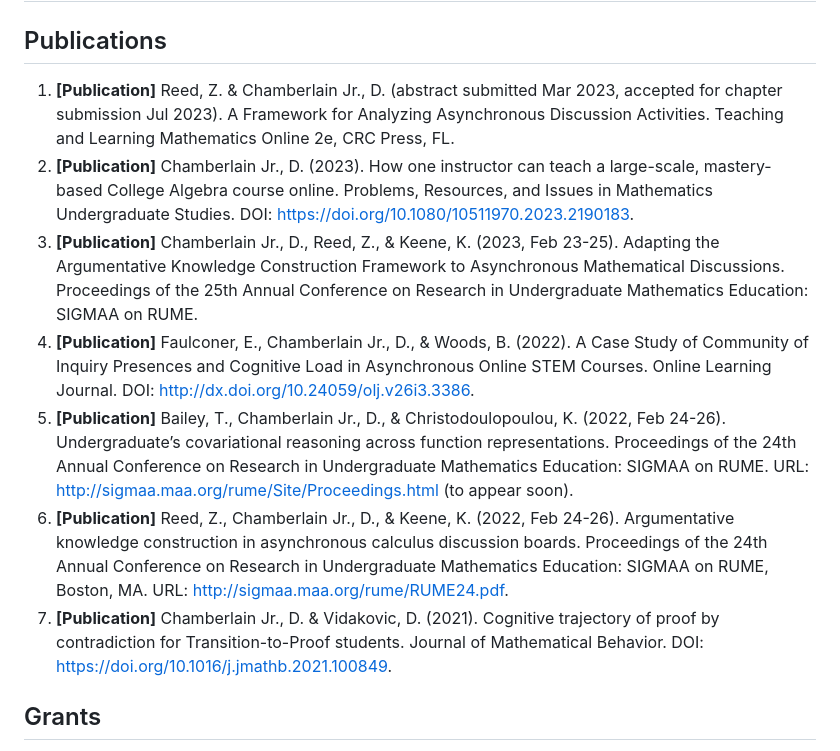
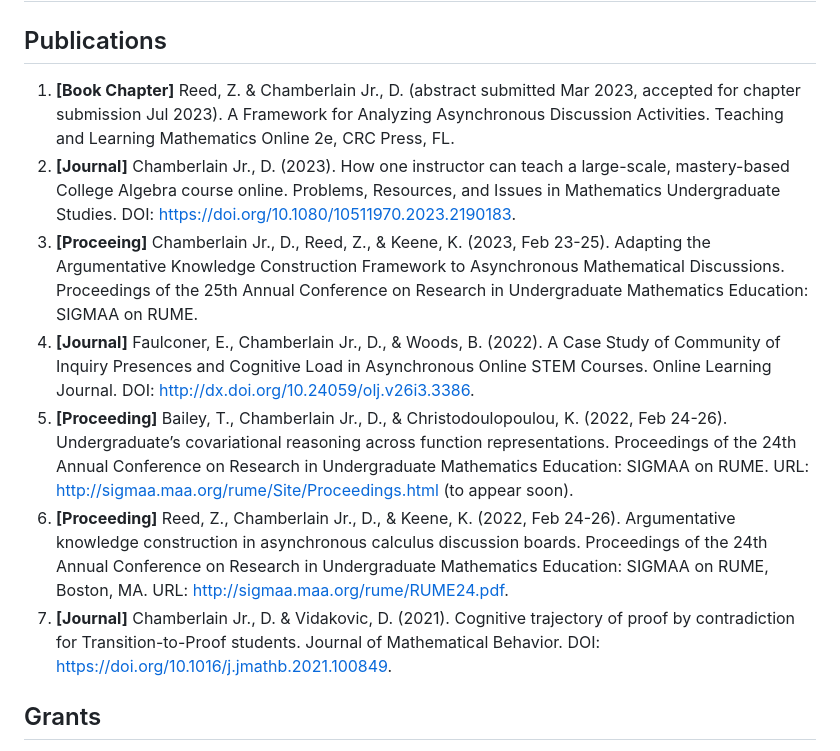
Before and after one commit to Darryl-Chamberlain-Jr/Chamberlain_Tenure_Packet, a Markdown page: 3_Scholarly_Activity/3_2_Record_of_Activities/record_of_activities.md, the part around the change. Rendered like a GitHub page.

```diff
--- a/3_Scholarly_Activity/3_2_Record_of_Activities/record_of_activities.md
+++ b/3_Scholarly_Activity/3_2_Record_of_Activities/record_of_activities.md
@@ -1,12 +1,12 @@
 # (1) Research, Publication, Grants or Other Funded Research Activities
 ## Publications
-1. **[Publication]** Reed, Z. & Chamberlain Jr., D. (abstract submitted Mar 2023, accepted for chapter submission Jul 2023). A Framework for Analyzing Asynchronous Discussion Activities. Teaching and Learning Mathematics Online 2e, CRC Press, FL.
-2. **[Publication]** Chamberlain Jr., D. (2023). How one instructor can teach a large-scale, mastery-based College Algebra course online. Problems, Resources, and Issues in Mathematics Undergraduate Studies. DOI: https://doi.org/10.1080/10511970.2023.2190183.
-3. **[Publication]** Chamberlain Jr., D., Reed, Z., & Keene, K. (2023, Feb 23-25). Adapting the Argumentative Knowledge Construction Framework to Asynchronous Mathematical Discussions. Proceedings of the 25th Annual Conference on Research in Undergraduate Mathematics Education: SIGMAA on RUME.
-4. **[Publication]** Faulconer, E., Chamberlain Jr., D., & Woods, B. (2022). A Case Study of Community of Inquiry Presences and Cognitive Load in Asynchronous Online STEM Courses. Online Learning Journal. DOI: http://dx.doi.org/10.24059/olj.v26i3.3386.
-5. **[Publication]** Bailey, T., Chamberlain Jr., D., & Christodoulopoulou, K. (2022, Feb 24-26). Undergraduate’s covariational reasoning across function representations. Proceedings of the 24th Annual Conference on Research in Undergraduate Mathematics Education: SIGMAA on RUME. URL: http://sigmaa.maa.org/rume/Site/Proceedings.html (to appear soon).
-6. **[Publication]** Reed, Z., Chamberlain Jr., D., & Keene, K. (2022, Feb 24-26). Argumentative knowledge construction in asynchronous calculus discussion boards. Proceedings of the 24th Annual Conference on Research in Undergraduate Mathematics Education: SIGMAA on RUME, Boston, MA. URL: http://sigmaa.maa.org/rume/RUME24.pdf.
-7. **[Publication]** Chamberlain Jr., D. & Vidakovic, D. (2021). Cognitive trajectory of proof by contradiction for Transition-to-Proof students. Journal of Mathematical Behavior. DOI: https://doi.org/10.1016/j.jmathb.2021.100849.
+1. **[Book Chapter]** Reed, Z. & Chamberlain Jr., D. (abstract submitted Mar 2023, accepted for chapter submission Jul 2023). A Framework for Analyzing Asynchronous Discussion Activities. Teaching and Learning Mathematics Online 2e, CRC Press, FL.
+2. **[Journal]** Chamberlain Jr., D. (2023). How one instructor can teach a large-scale, mastery-based College Algebra course online. Problems, Resources, and Issues in Mathematics Undergraduate Studies. DOI: https://doi.org/10.1080/10511970.2023.2190183.
+3. **[Proceeing]** Chamberlain Jr., D., Reed, Z., & Keene, K. (2023, Feb 23-25). Adapting the Argumentative Knowledge Construction Framework to Asynchronous Mathematical Discussions. Proceedings of the 25th Annual Conference on Research in Undergraduate Mathematics Education: SIGMAA on RUME.
+4. **[Journal]** Faulconer, E., Chamberlain Jr., D., & Woods, B. (2022). A Case Study of Community of Inquiry Presences and Cognitive Load in Asynchronous Online STEM Courses. Online Learning Journal. DOI: http://dx.doi.org/10.24059/olj.v26i3.3386.
+5. **[Proceeding]** Bailey, T., Chamberlain Jr., D., & Christodoulopoulou, K. (2022, Feb 24-26). Undergraduate’s covariational reasoning across function representations. Proceedings of the 24th Annual Conference on Research in Undergraduate Mathematics Education: SIGMAA on RUME. URL: http://sigmaa.maa.org/rume/Site/Proceedings.html (to appear soon).
+6. **[Proceeding]** Reed, Z., Chamberlain Jr., D., & Keene, K. (2022, Feb 24-26). Argumentative knowledge construction in asynchronous calculus discussion boards. Proceedings of the 24th Annual Conference on Research in Undergraduate Mathematics Education: SIGMAA on RUME, Boston, MA. URL: http://sigmaa.maa.org/rume/RUME24.pdf.
+7. **[Journal]** Chamberlain Jr., D. & Vidakovic, D. (2021). Cognitive trajectory of proof by contradiction for Transition-to-Proof students. Journal of Mathematical Behavior. DOI: https://doi.org/10.1016/j.jmathb.2021.100849.
 
 ## Grants
 1. **[External Grant]** Co-Principal Investigator, NSF IUSE: Undergraduate Research for Fully Online STEM Students: Impact of Expanded Curricular Options on STEM Attitudes, Identity, & Career Ambitions, with Robert Deters (PI), Emily Faulconer (co-PI), Brent Terwilliger (co-PI). 2023-2026. Award amount: $382,578.
```
